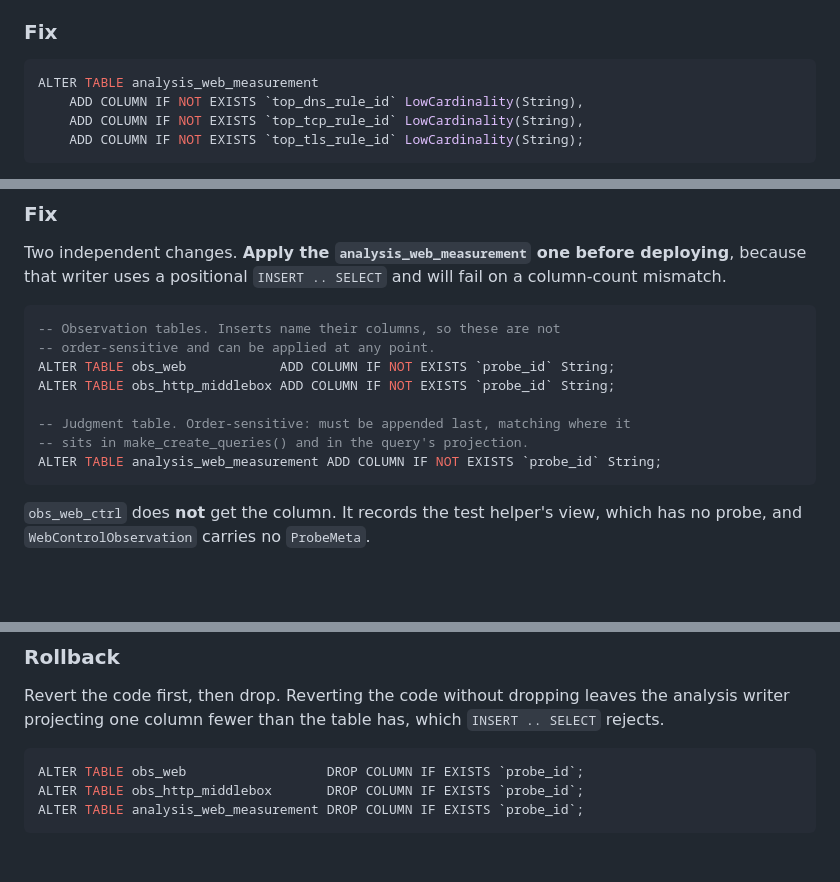
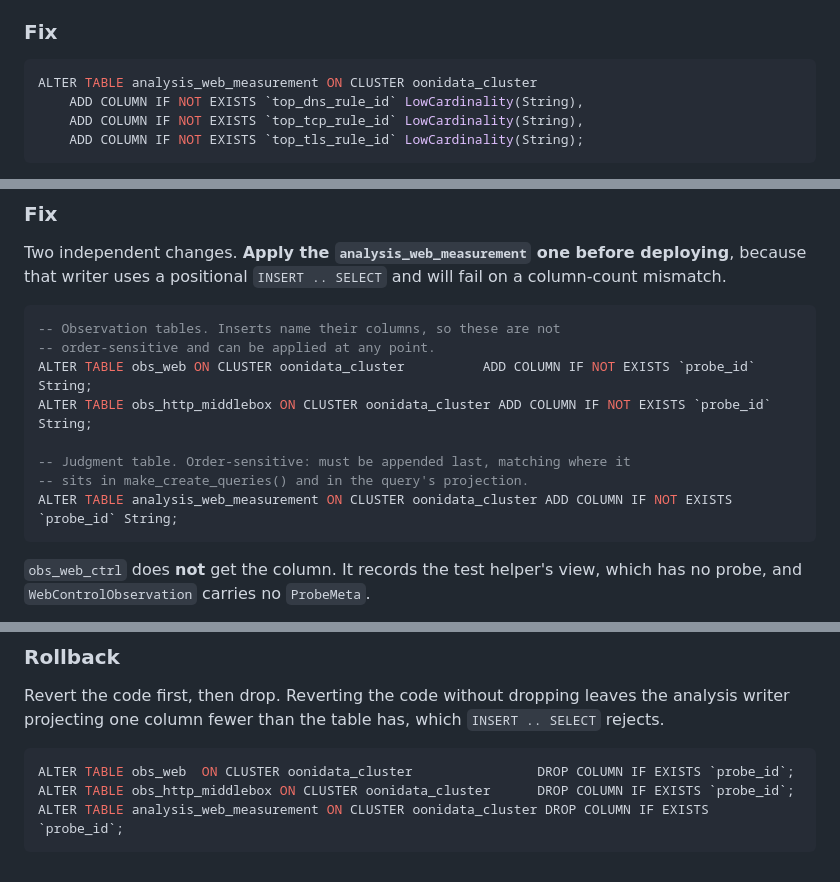
Before and after one commit to ooni/data, a Markdown page: docs/migration-notes.md, 3 parts joined by grey strips. Rendered like a GitHub page; blank space fills up the shorter version.

Commit message:
Add ON CLUSTER rules for ALTER queries

````diff
--- a/docs/migration-notes.md
+++ b/docs/migration-notes.md
@@ -88,7 +88,7 @@ will fail with a column-count mismatch. **Apply this before deploying.**
 ### Fix
 
 ```sql
-ALTER TABLE analysis_web_measurement
+ALTER TABLE analysis_web_measurement ON CLUSTER oonidata_cluster
     ADD COLUMN IF NOT EXISTS `top_dns_rule_id` LowCardinality(String),
     ADD COLUMN IF NOT EXISTS `top_tcp_rule_id` LowCardinality(String),
     ADD COLUMN IF NOT EXISTS `top_tls_rule_id` LowCardinality(String);
@@ -217,12 +217,12 @@ fail on a column-count mismatch.
 ```sql
 -- Observation tables. Inserts name their columns, so these are not
 -- order-sensitive and can be applied at any point.
-ALTER TABLE obs_web            ADD COLUMN IF NOT EXISTS `probe_id` String;
-ALTER TABLE obs_http_middlebox ADD COLUMN IF NOT EXISTS `probe_id` String;
+ALTER TABLE obs_web ON CLUSTER oonidata_cluster          ADD COLUMN IF NOT EXISTS `probe_id` String;
+ALTER TABLE obs_http_middlebox ON CLUSTER oonidata_cluster ADD COLUMN IF NOT EXISTS `probe_id` String;
 
 -- Judgment table. Order-sensitive: must be appended last, matching where it
 -- sits in make_create_queries() and in the query's projection.
-ALTER TABLE analysis_web_measurement ADD COLUMN IF NOT EXISTS `probe_id` String;
+ALTER TABLE analysis_web_measurement ON CLUSTER oonidata_cluster ADD COLUMN IF NOT EXISTS `probe_id` String;
 ```
 
 `obs_web_ctrl` does **not** get the column. It records the test helper's view,
@@ -261,7 +261,7 @@ analysis writer projecting one column fewer than the table has, which
 `INSERT .. SELECT` rejects.
 
 ```sql
-ALTER TABLE obs_web                  DROP COLUMN IF EXISTS `probe_id`;
-ALTER TABLE obs_http_middlebox       DROP COLUMN IF EXISTS `probe_id`;
-ALTER TABLE analysis_web_measurement DROP COLUMN IF EXISTS `probe_id`;
+ALTER TABLE obs_web  ON CLUSTER oonidata_cluster                DROP COLUMN IF EXISTS `probe_id`;
+ALTER TABLE obs_http_middlebox ON CLUSTER oonidata_cluster      DROP COLUMN IF EXISTS `probe_id`;
+ALTER TABLE analysis_web_measurement ON CLUSTER oonidata_cluster DROP COLUMN IF EXISTS `probe_id`;
 ```
````
Also changed, not shown: other parts of docs/migration-notes.md (+1 -1 lines).
